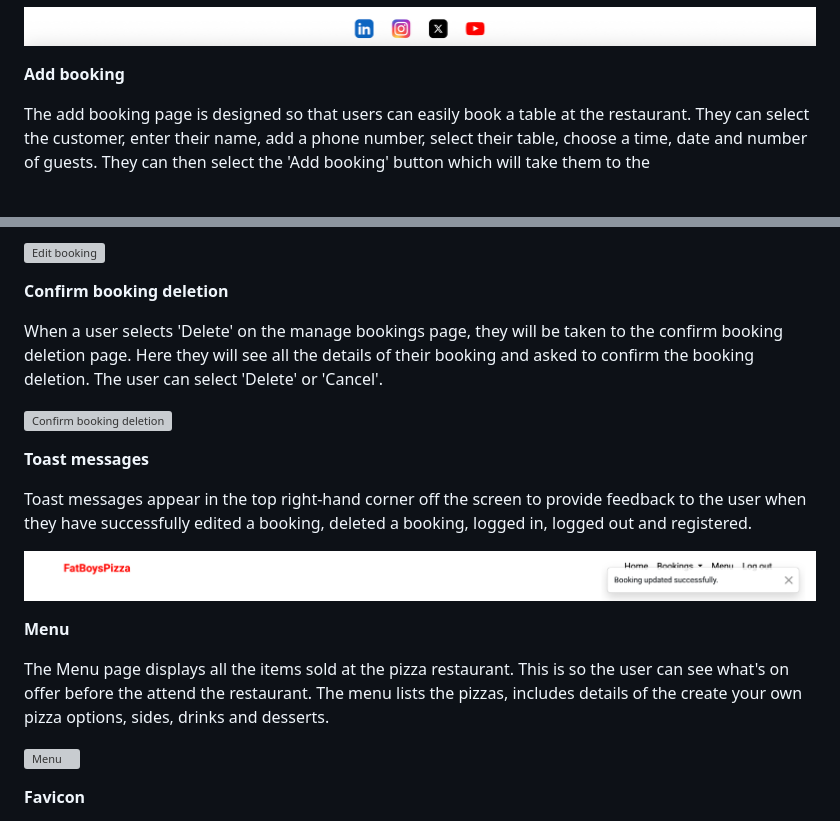
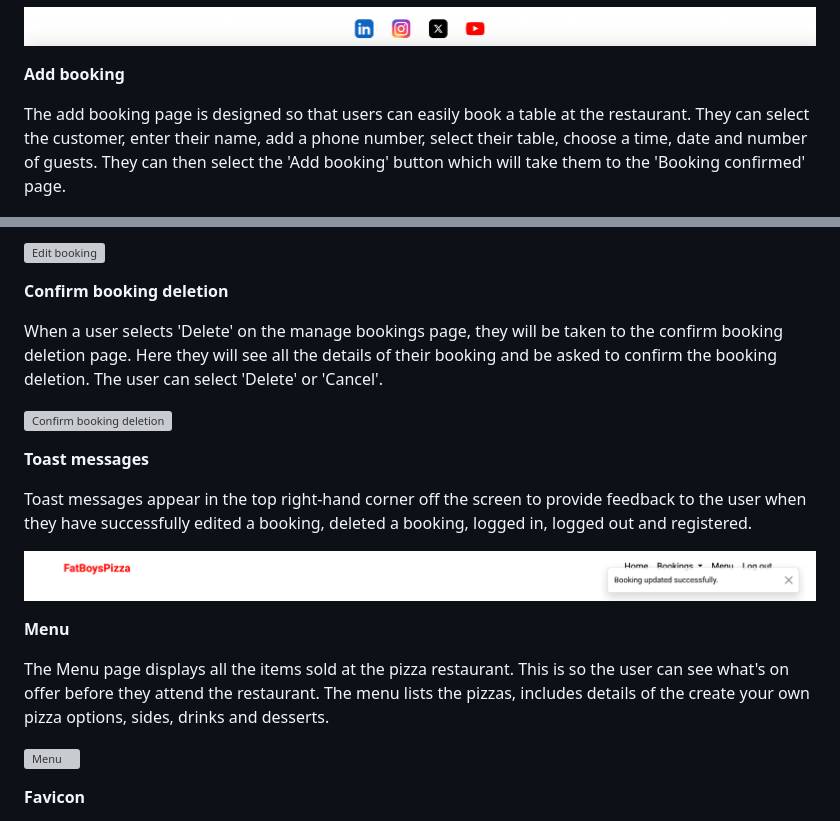
Before and after one commit to Luke-Nicklin/fat-boys-pizza, a Markdown page: README.md, 2 parts joined by grey strips. GitHub-like rendering; grey boxes are pictures that could not be loaded.

Commit message:
Fix spelling errors in readme file

```diff
--- a/README.md
+++ b/README.md
@@ -175,7 +175,7 @@ The footer includes links to the restaurant's social media pages so the user can
 
 **Add booking**
 
-The add booking page is designed so that users can easily book a table at the restaurant. They can select the customer, enter their name, add a phone number, select their table, choose a time, date and number of guests. They can then select the 'Add booking' button which will take them to the
+The add booking page is designed so that users can easily book a table at the restaurant. They can select the customer, enter their name, add a phone number, select their table, choose a time, date and number of guests. They can then select the 'Add booking' button which will take them to the 'Booking confirmed' page.
 
 ![Add booking](docs/readme-images/add-booking.png)
 
@@ -199,7 +199,7 @@ When the user selects 'Edit' on the manage bookings page, they will be taken to
 
 **Confirm booking deletion**
 
-When a user selects 'Delete' on the manage bookings page, they will be taken to the confirm booking deletion page. Here they will see all the details of their booking and asked to confirm the booking deletion. The user can select 'Delete' or 'Cancel'.
+When a user selects 'Delete' on the manage bookings page, they will be taken to the confirm booking deletion page. Here they will see all the details of their booking and be asked to confirm the booking deletion. The user can select 'Delete' or 'Cancel'.
 
 ![Confirm booking deletion](docs/readme-images/confirm-booking-deletion.png)
 
@@ -211,7 +211,7 @@ Toast messages appear in the top right-hand corner off the screen to provide fee
 
 **Menu**
 
-The Menu page displays all the items sold at the pizza restaurant. This is so the user can see what's on offer before the attend the restaurant. The menu lists the pizzas, includes details of the create your own pizza options, sides, drinks and desserts.
+The Menu page displays all the items sold at the pizza restaurant. This is so the user can see what's on offer before they attend the restaurant. The menu lists the pizzas, includes details of the create your own pizza options, sides, drinks and desserts.
 
 ![Menu](docs/readme-images/menu.png)
 
```
